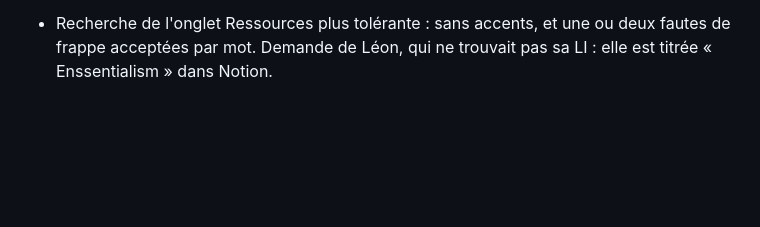
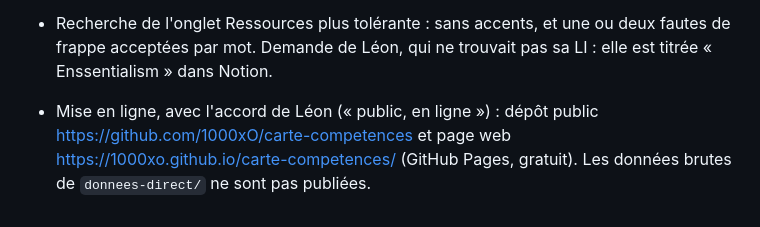
Before and after one commit to 1000xO/carte-competences, a Markdown page: historique-des-changements.md, the part around the change. Drawn GitHub-style; blank space fills up the shorter version.

```diff
--- a/historique-des-changements.md
+++ b/historique-des-changements.md
@@ -49,3 +49,4 @@ Puis, retours de Léon sur le site (même jour) :
 
 - Les données viennent maintenant de Notion en direct : `notion_direct.py` lit seulement les 4 bases utiles (LI, AR, SF, Compétences) en quelques secondes, au lieu de l'export complet de 3 300 pages. Résultat dans `donnees-direct/`, que `build.py` lit en priorité. Lecture du 2026-10-09 : 163 LI, 96 AR et 18 SF reliées à une compétence.
 - Recherche de l'onglet Ressources plus tolérante : sans accents, et une ou deux fautes de frappe acceptées par mot. Demande de Léon, qui ne trouvait pas sa LI : elle est titrée « Enssentialism » dans Notion.
+- Mise en ligne, avec l'accord de Léon (« public, en ligne ») : dépôt public https://github.com/1000xO/carte-competences et page web https://1000xo.github.io/carte-competences/ (GitHub Pages, gratuit). Les données brutes de `donnees-direct/` ne sont pas publiées.
```
Also changed, not shown: README.md (+5 -2 lines).
